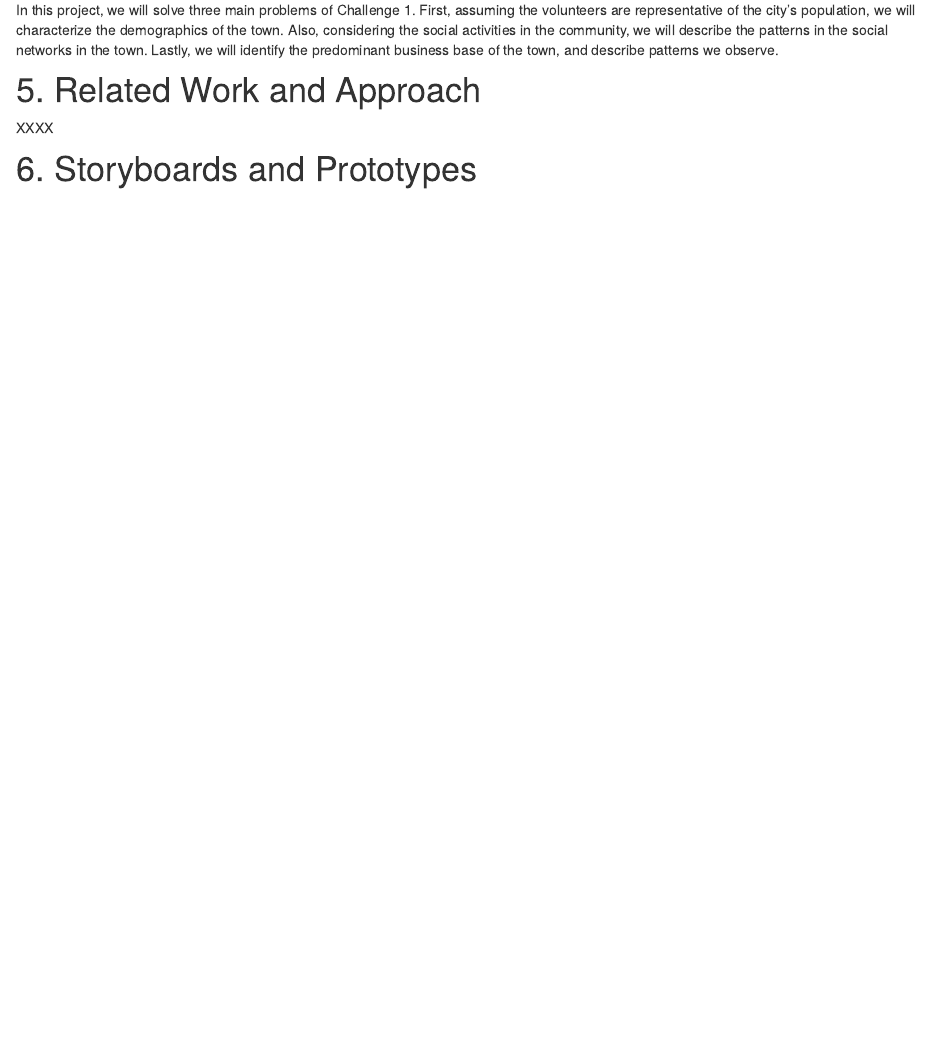
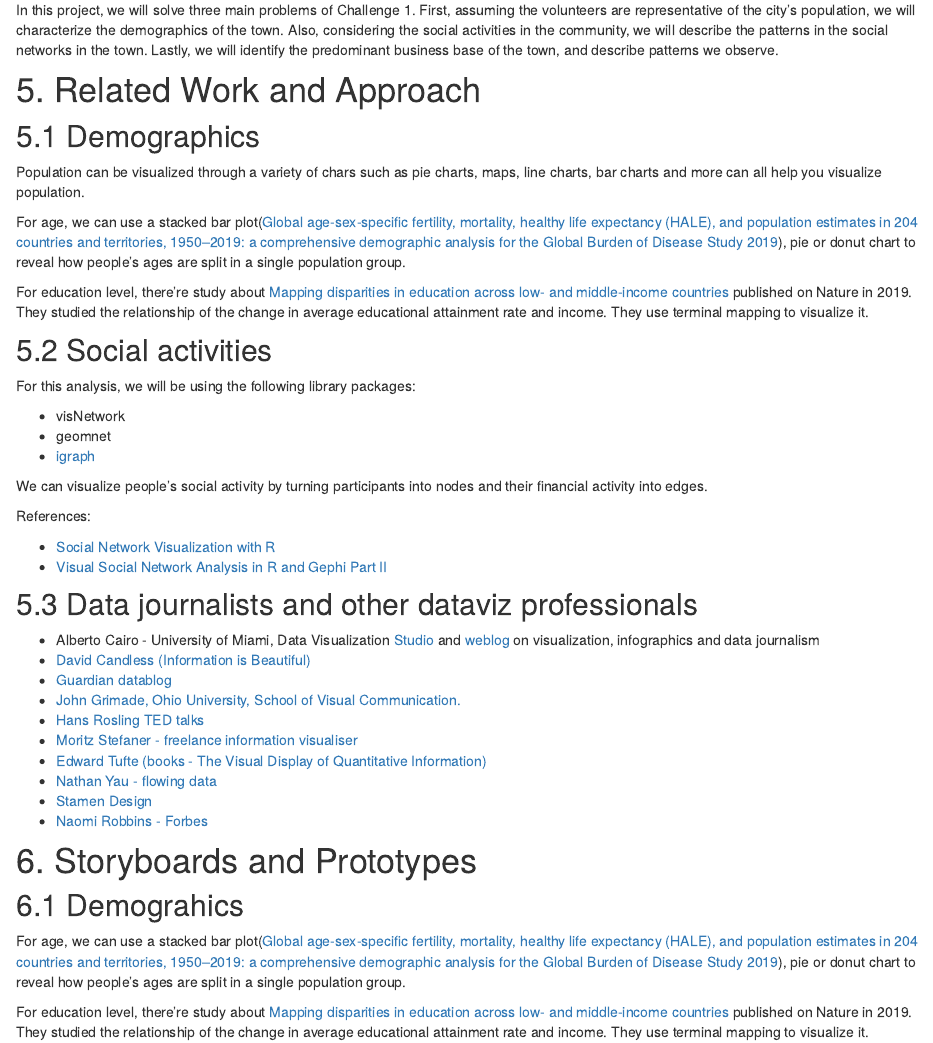
Before and after one commit to wang0010t/VAProject, an R Markdown document (ISSS608VAProjectWebsite/proposal.Rmd): the page in a window 1100 px wide, from 660 px down. Rendered offline with R 4.5, knitr and Pandoc, with nearby package versions; drawn as R Markdown's standard HTML page in place of the format the file asks for.

Commit message:
Completed Related Work and Approach

```diff
--- a/ISSS608VAProjectWebsite/proposal.Rmd
+++ b/ISSS608VAProjectWebsite/proposal.Rmd
@@ -37,9 +37,46 @@ In this project, we will solve three main problems of Challenge 1. First, assumi
 
 # 5. Related Work and Approach
 
-XXXX
+## 5.1 Demographics
 
+Population can be visualized through a variety of chars such as pie charts, maps, line charts, bar charts and more can all help you visualize population.
+
+For age, we can use a stacked bar plot([Global age-sex-specific fertility, mortality, healthy life expectancy (HALE), and population estimates in 204 countries and territories, 1950–2019: a comprehensive demographic analysis for the Global Burden of Disease Study 2019](https://www.thelancet.com/journals/lancet/article/PIIS0140-6736(20)30977-6/fulltext)), pie or donut chart to reveal how people’s ages are split in a single population group.
+
+For education level, there're study about [Mapping disparities in education across low- and middle-income countries](https://www.nature.com/articles/s41586-019-1872-1) published on Nature in 2019. They studied the relationship of the change in average educational attainment rate and income. They use terminal mapping to visualize it.
+
+## 5.2 Social activities
+
+For this analysis, we will be using the following library packages:
+
+- visNetwork
+- geomnet
+- [igraph](https://igraph.org/r/)
+
+We can visualize people's social activity by turning participants into nodes and their financial activity into edges.
+
+References:
+
+- [Social Network Visualization with R](https://www.r-bloggers.com/2019/09/social-network-visualization-with-r/)
+- [Visual Social Network Analysis in R and Gephi Part II](http://www.designandanalytics.com/visual-social-network-analysis-in-R-and-gephi-part-II)
+
+## 5.3 Data journalists and other dataviz professionals
+
+- Alberto Cairo - University of Miami, Data Visualization [Studio](http://albertocairo.com/) and [weblog](http://www.thefunctionalart.com/) on visualization, infographics and data journalism
+- [David Candless (Information is Beautiful)](https://informationisbeautiful.net/)
+- [Guardian datablog](https://www.theguardian.com/data)
+- [John Grimade, Ohio University, School of Visual Communication.](http://johngrimwade.com/)
+- [Hans Rosling TED talks](https://www.ted.com/speakers/hans_rosling)
+- [Moritz Stefaner - freelance information visualiser](http://well-formed-data.net/)
+- [Edward Tufte (books - The Visual Display of Quantitative Information)](https://www.edwardtufte.com/tufte/)
+- [Nathan Yau - flowing data](https://flowingdata.com/)
+- [Stamen Design](https://hi.stamen.com/)
+- [Naomi Robbins - Forbes](https://www.forbes.com/sites/naomirobbins/#28c0b6702a6a)
 
 # 6. Storyboards and Prototypes
 
-XXXX
+## 6.1 Demograhics
+
+For age, we can use a stacked bar plot([Global age-sex-specific fertility, mortality, healthy life expectancy (HALE), and population estimates in 204 countries and territories, 1950–2019: a comprehensive demographic analysis for the Global Burden of Disease Study 2019](https://www.thelancet.com/journals/lancet/article/PIIS0140-6736(20)30977-6/fulltext)), pie or donut chart to reveal how people’s ages are split in a single population group.
+
+For education level, there're study about [Mapping disparities in education across low- and middle-income countries](https://www.nature.com/articles/s41586-019-1872-1) published on Nature in 2019. They studied the relationship of the change in average educational attainment rate and income. They use terminal mapping to visualize it.
```
Also changed, not shown: 2 other files.
